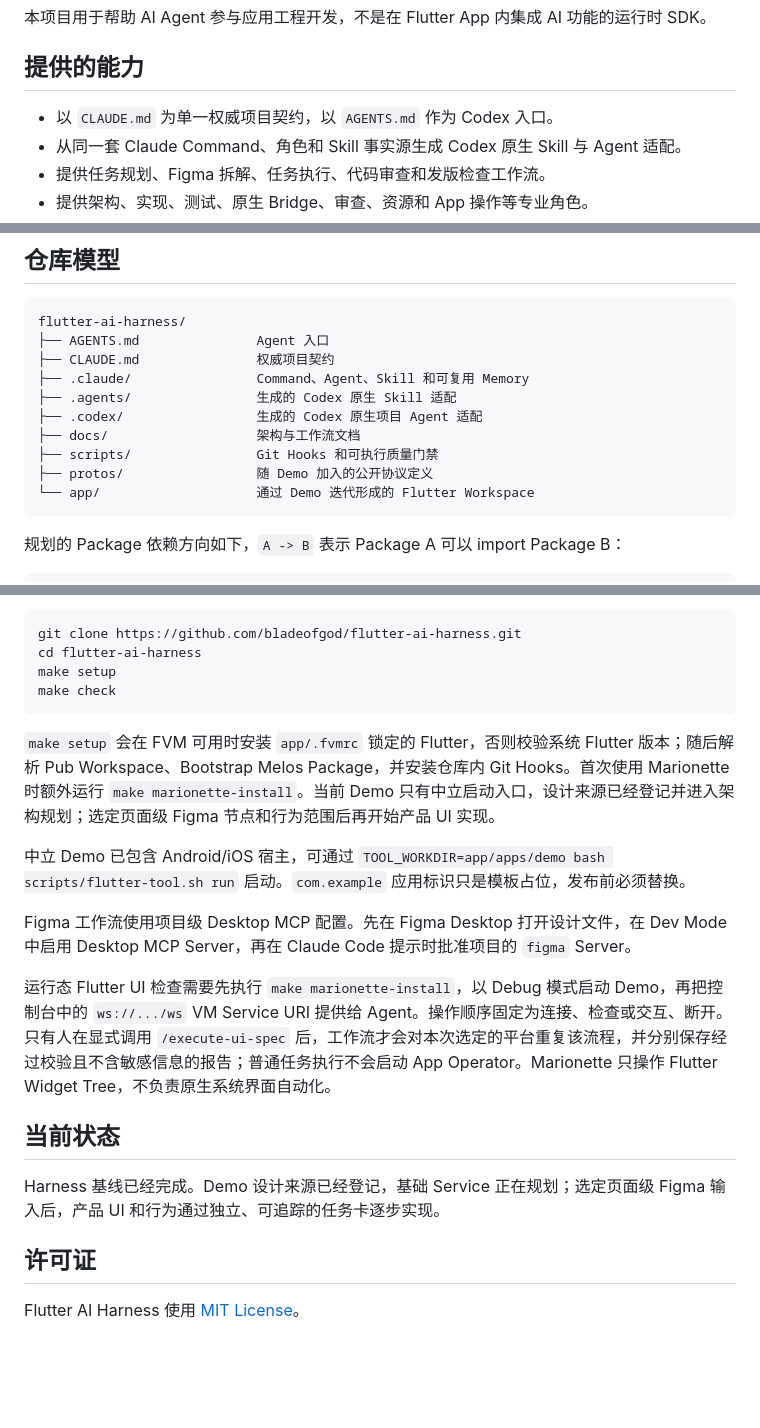
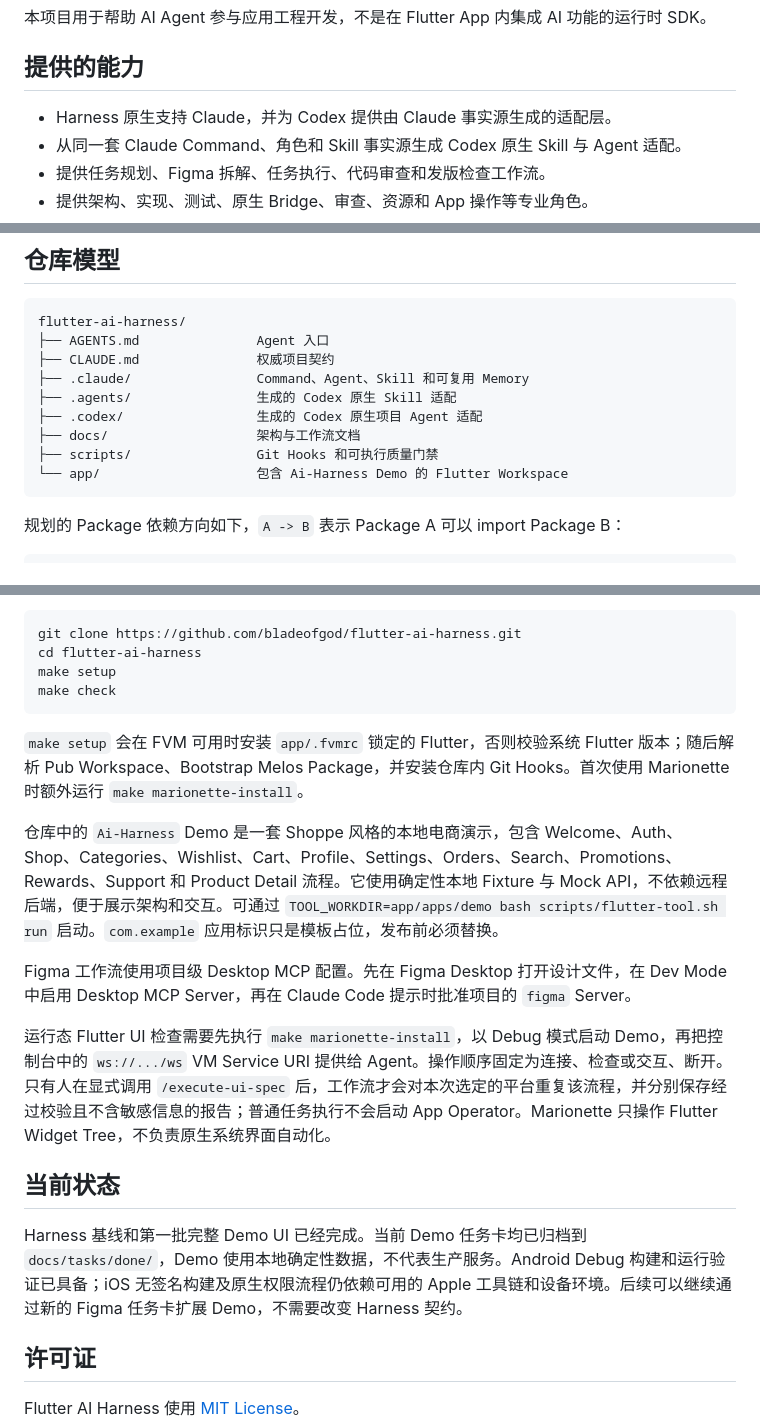
Before and after one commit to bladeofgod/flutter-ai-harness, a Markdown page: docs/README.zh-CN.md, 3 parts joined by grey strips. Drawn GitHub-style; blank space fills up the shorter version.

Commit message:
docs(readme): 更新 Demo 与 Claude Codex 说明

````diff
--- a/docs/README.zh-CN.md
+++ b/docs/README.zh-CN.md
@@ -10,7 +10,7 @@ Flutter AI Harness 是一套仓库模板，适用于希望让 AI 编码 Agent
 
 ## 提供的能力
 
-- 以 `CLAUDE.md` 为单一权威项目契约，以 `AGENTS.md` 作为 Codex 入口。
+- Harness 原生支持 Claude，并为 Codex 提供由 Claude 事实源生成的适配层。
 - 从同一套 Claude Command、角色和 Skill 事实源生成 Codex 原生 Skill 与 Agent 适配。
 - 提供任务规划、Figma 拆解、任务执行、代码审查和发版检查工作流。
 - 提供架构、实现、测试、原生 Bridge、审查、资源和 App 操作等专业角色。
@@ -33,8 +33,7 @@ flutter-ai-harness/
 ├── .codex/                 生成的 Codex 原生项目 Agent 适配
 ├── docs/                   架构与工作流文档
 ├── scripts/                Git Hooks 和可执行质量门禁
-├── protos/                 随 Demo 加入的公开协议定义
-└── app/                    通过 Demo 迭代形成的 Flutter Workspace
+└── app/                    包含 Ai-Harness Demo 的 Flutter Workspace
 ```
 
 规划的 Package 依赖方向如下，`A -> B` 表示 Package A 可以 import Package B：
@@ -100,9 +99,9 @@ make setup
 make check
 ```
 
-`make setup` 会在 FVM 可用时安装 `app/.fvmrc` 锁定的 Flutter，否则校验系统 Flutter 版本；随后解析 Pub Workspace、Bootstrap Melos Package，并安装仓库内 Git Hooks。首次使用 Marionette 时额外运行 `make marionette-install`。当前 Demo 只有中立启动入口，设计来源已经登记并进入架构规划；选定页面级 Figma 节点和行为范围后再开始产品 UI 实现。
+`make setup` 会在 FVM 可用时安装 `app/.fvmrc` 锁定的 Flutter，否则校验系统 Flutter 版本；随后解析 Pub Workspace、Bootstrap Melos Package，并安装仓库内 Git Hooks。首次使用 Marionette 时额外运行 `make marionette-install`。
 
-中立 Demo 已包含 Android/iOS 宿主，可通过 `TOOL_WORKDIR=app/apps/demo bash scripts/flutter-tool.sh run` 启动。`com.example` 应用标识只是模板占位，发布前必须替换。
+仓库中的 `Ai-Harness` Demo 是一套 Shoppe 风格的本地电商演示，包含 Welcome、Auth、Shop、Categories、Wishlist、Cart、Profile、Settings、Orders、Search、Promotions、Rewards、Support 和 Product Detail 流程。它使用确定性本地 Fixture 与 Mock API，不依赖远程后端，便于展示架构和交互。可通过 `TOOL_WORKDIR=app/apps/demo bash scripts/flutter-tool.sh run` 启动。`com.example` 应用标识只是模板占位，发布前必须替换。
 
 Figma 工作流使用项目级 Desktop MCP 配置。先在 Figma Desktop 打开设计文件，在 Dev Mode 中启用 Desktop MCP Server，再在 Claude Code 提示时批准项目的 `figma` Server。
 
@@ -110,7 +109,7 @@ Figma 工作流使用项目级 Desktop MCP 配置。先在 Figma Desktop 打开
 
 ## 当前状态
 
-Harness 基线已经完成。Demo 设计来源已经登记，基础 Service 正在规划；选定页面级 Figma 输入后，产品 UI 和行为通过独立、可追踪的任务卡逐步实现。
+Harness 基线和第一批完整 Demo UI 已经完成。当前 Demo 任务卡均已归档到 `docs/tasks/done/`，Demo 使用本地确定性数据，不代表生产服务。Android Debug 构建和运行验证已具备；iOS 无签名构建及原生权限流程仍依赖可用的 Apple 工具链和设备环境。后续可以继续通过新的 Figma 任务卡扩展 Demo，不需要改变 Harness 契约。
 
 ## 许可证
 
````
Also changed, not shown: other parts of docs/README.zh-CN.md (+1 -1 lines), README.md (+7 -8 lines).
